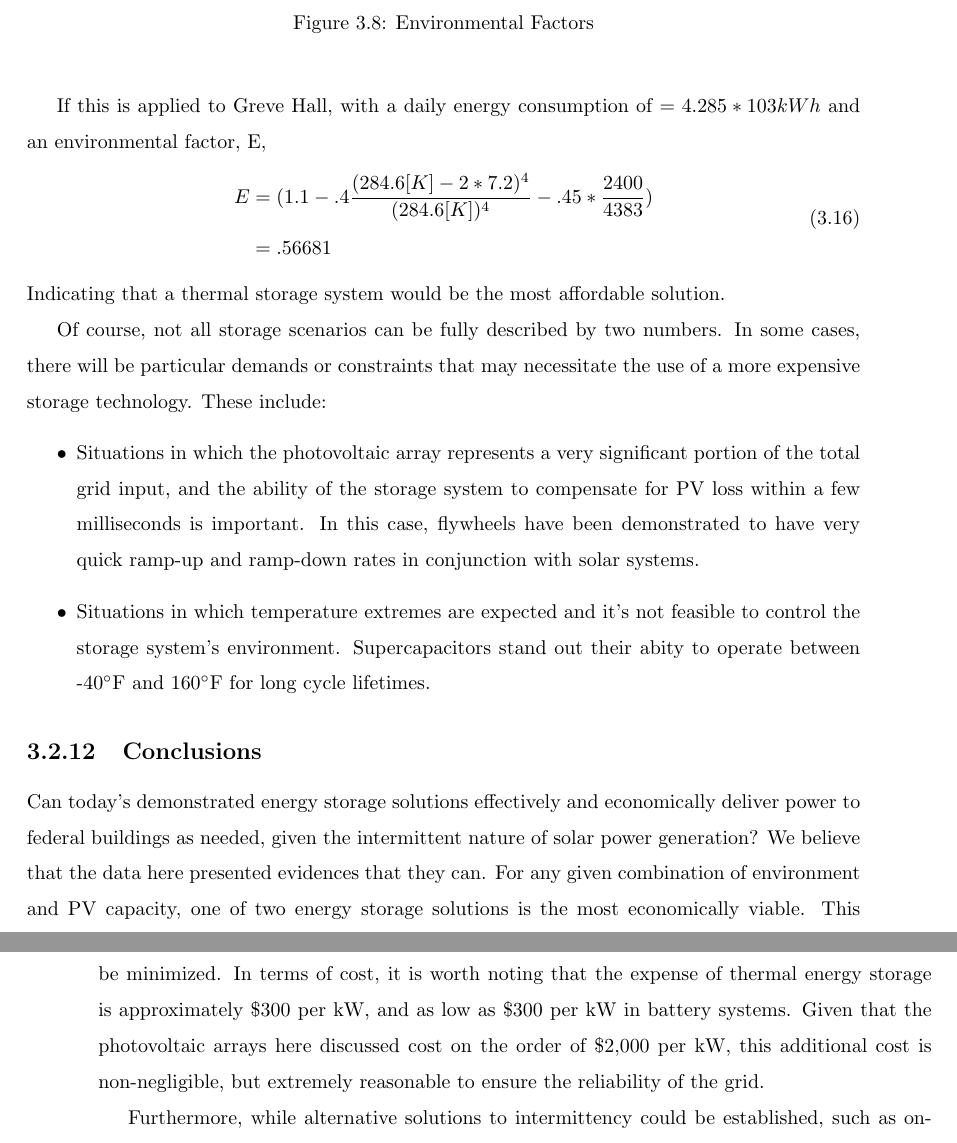
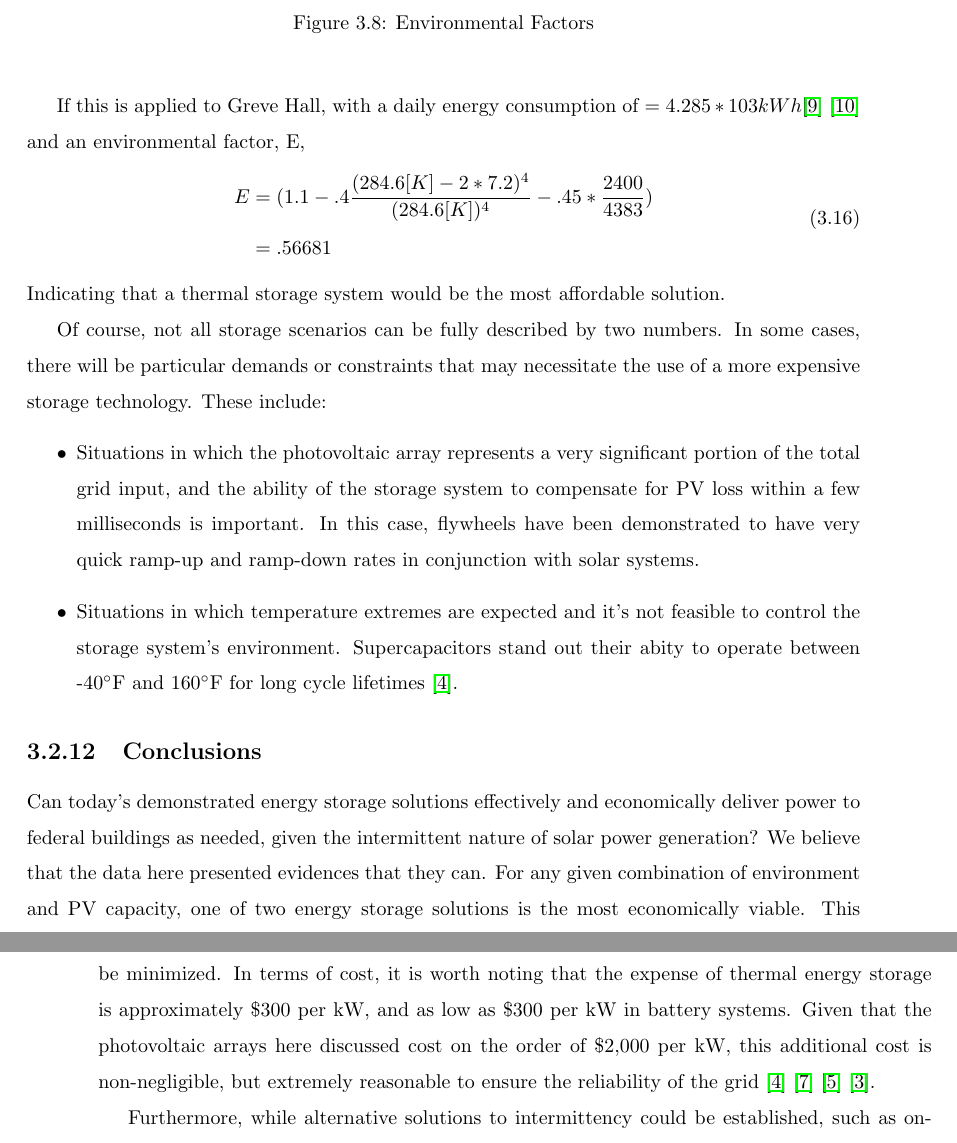
Before and after one commit to jayjaybillings/solarPolicy, a LaTeX thesis (ese512Paper/src/main.tex, which reads ese512Paper/src/patrick.tex): two parts of pages 65 and 66 of 87, joined at a grey line, cut so that both start at the same text. Compiled offline with pdfLaTeX.

Commit message:
Update patrick.tex

```diff
--- a/ese512Paper/src/patrick.tex
+++ b/ese512Paper/src/patrick.tex
@@ -484,7 +484,7 @@ construction or retrofitting). These results are summarized below:
 \end{figure}
 
 If this is applied to Greve Hall, with a daily energy consumption of $=4.285*103
-kWh$ and an environmental factor, E,
+kWh$\cite{patrick}{2} \cite{patrick}{5} and an environmental factor, E,
 \begin{equation}
 \begin{aligned}
 E &=(1.1-.4\frac{(284.6[K]-2*7.2)^4}{(284.6[K])^4}-.45*\frac{2400}{4383})\\
@@ -504,7 +504,7 @@ flywheels have been demonstrated to have very quick ramp-up and ramp-down rates
 in conjunction with solar systems.
 \item Situations in which temperature extremes are expected and it’s not
 feasible to control the storage system’s environment. Supercapacitors stand out their abity
-to operate between -40$\degree$F and 160$\degree$F for long cycle lifetimes.
+to operate between -40$\degree$F and 160$\degree$F for long cycle lifetimes \cite{patrick}{6}.
 \end{itemize}
 
 \subsection{Conclusions}
@@ -519,7 +519,7 @@ minimized. In terms of cost, it is worth noting that the expense of thermal ener
 storage is approximately \$300 per kW, and as low as \$300 per kW in battery
 systems. Given that the photovoltaic arrays here discussed cost on the order of
 \$2,000 per kW, this additional cost is non-negligible, but extremely reasonable
-to ensure the reliability of the grid.
+to ensure the reliability of the grid \cite{patrick}{6} \cite{patrick}{8} \cite{patrick}{9} \cite{patrick}{11}.
 
 Furthermore, while alternative solutions to intermittency could be established,
 such as on-site generation using existing natural gas sources, this policie's
```
